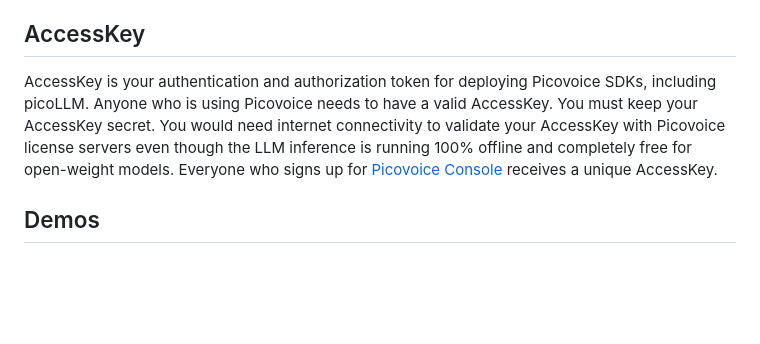
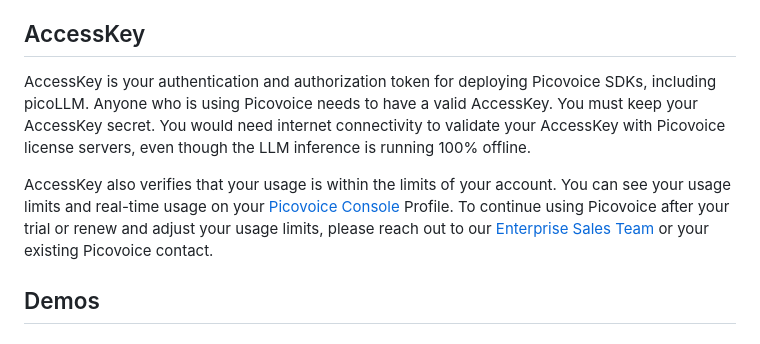
Before and after one commit to Picovoice/picollm, a Markdown page: README.md, the part around the change. GitHub-like rendering; blank space fills up the shorter version.

```diff
--- a/README.md
+++ b/README.md
@@ -140,11 +140,9 @@ picoLLM Inference Engine supports the following open-weight models. The models a
 
 ## AccessKey
 
-AccessKey is your authentication and authorization token for deploying Picovoice SDKs, including picoLLM. Anyone who is
-using Picovoice needs to have a valid AccessKey. You must keep your AccessKey secret. You would need internet
-connectivity to validate your AccessKey with Picovoice license servers even though the LLM inference is running 100%
-offline and completely free for open-weight models. Everyone who signs up for
-[Picovoice Console](https://console.picovoice.ai/) receives a unique AccessKey.
+AccessKey is your authentication and authorization token for deploying Picovoice SDKs, including picoLLM. Anyone who is using Picovoice needs to have a valid AccessKey. You must keep your AccessKey secret. You would need internet connectivity to validate your AccessKey with Picovoice license servers, even though the LLM inference is running 100% offline.
+
+AccessKey also verifies that your usage is within the limits of your account. You can see your usage limits and real-time usage on your [Picovoice Console](https://console.picovoice.ai/signup) Profile. To continue using Picovoice after your trial or renew and adjust your usage limits, please reach out to our [Enterprise Sales Team](https://picovoice.ai/contact/) or your existing Picovoice contact.
 
 ## Demos
 
```
